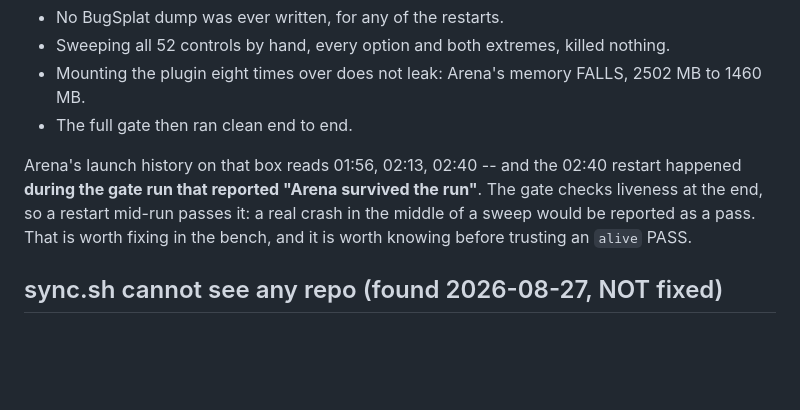
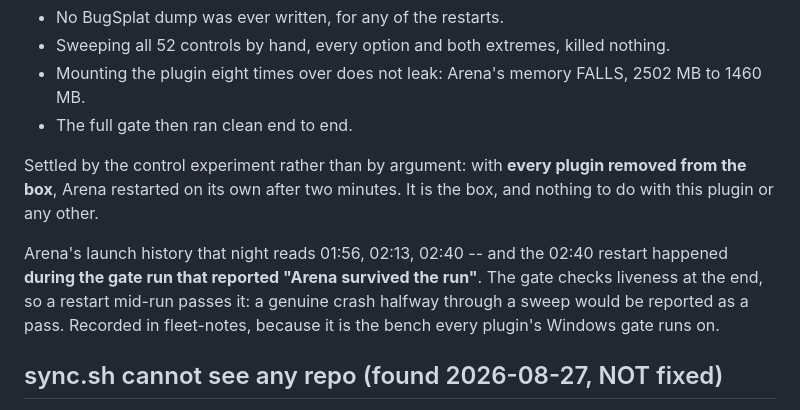
Before and after one commit to stoatworks-labs/escapement, a Markdown page: docs/NOTES.md, the part around the change. Drawn GitHub-style; blank space fills up the shorter version.

Commit message:
docs: the win-lab restart is the box, settled by control experiment
With every plugin removed, an idle Arena restarted on its own after two
minutes. Recorded in fleet-notes as well, since it is the bench every
plugin's Windows gate runs on.

Co-Authored-By: Claude Opus 5 <noreply@anthropic.com>

```diff
--- a/docs/NOTES.md
+++ b/docs/NOTES.md
@@ -259,11 +259,15 @@ It was not this plugin:
   2502 MB to 1460 MB.
 - The full gate then ran clean end to end.
 
-Arena's launch history on that box reads 01:56, 02:13, 02:40 -- and the 02:40
+Settled by the control experiment rather than by argument: with **every plugin
+removed from the box**, Arena restarted on its own after two minutes. It is the
+box, and nothing to do with this plugin or any other.
+
+Arena's launch history that night reads 01:56, 02:13, 02:40 -- and the 02:40
 restart happened **during the gate run that reported "Arena survived the run"**.
-The gate checks liveness at the end, so a restart mid-run passes it: a real
-crash in the middle of a sweep would be reported as a pass. That is worth
-fixing in the bench, and it is worth knowing before trusting an `alive` PASS.
+The gate checks liveness at the end, so a restart mid-run passes it: a genuine
+crash halfway through a sweep would be reported as a pass. Recorded in
+fleet-notes, because it is the bench every plugin's Windows gate runs on.
 
 ## sync.sh cannot see any repo (found 2026-08-27, NOT fixed)
 
```
